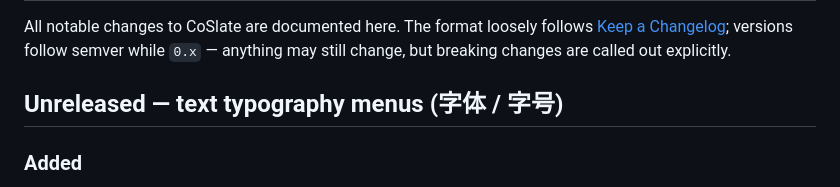
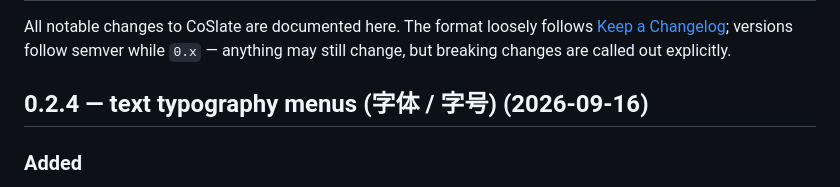
Before and after one commit to denniste/coslate, a Markdown page: CHANGELOG.md, the part around the change. Rendered like a GitHub page.

Commit message:
docs+release: README header screenshot, bump 0.2.4
The header image shows the demo whiteboard doing what the runtime is for —
shapes, arrows and text in different fonts on the white board. All five
manifests move together; CHANGELOG's typography entry is now 0.2.4.

Co-Authored-By: Claude Code <noreply@anthropic.com>

```diff
--- a/CHANGELOG.md
+++ b/CHANGELOG.md
@@ -4,7 +4,7 @@ All notable changes to CoSlate are documented here. The format loosely follows
 [Keep a Changelog](https://keepachangelog.com/en/1.1.0/); versions follow semver while `0.x` —
 anything may still change, but breaking changes are called out explicitly.
 
-## Unreleased — text typography menus (字体 / 字号)
+## 0.2.4 — text typography menus (字体 / 字号) (2026-09-16)
 
 ### Added
 
```
Also changed, not shown: README.md (+2 -0 lines), coslate-header.png (added), 5 other files.
